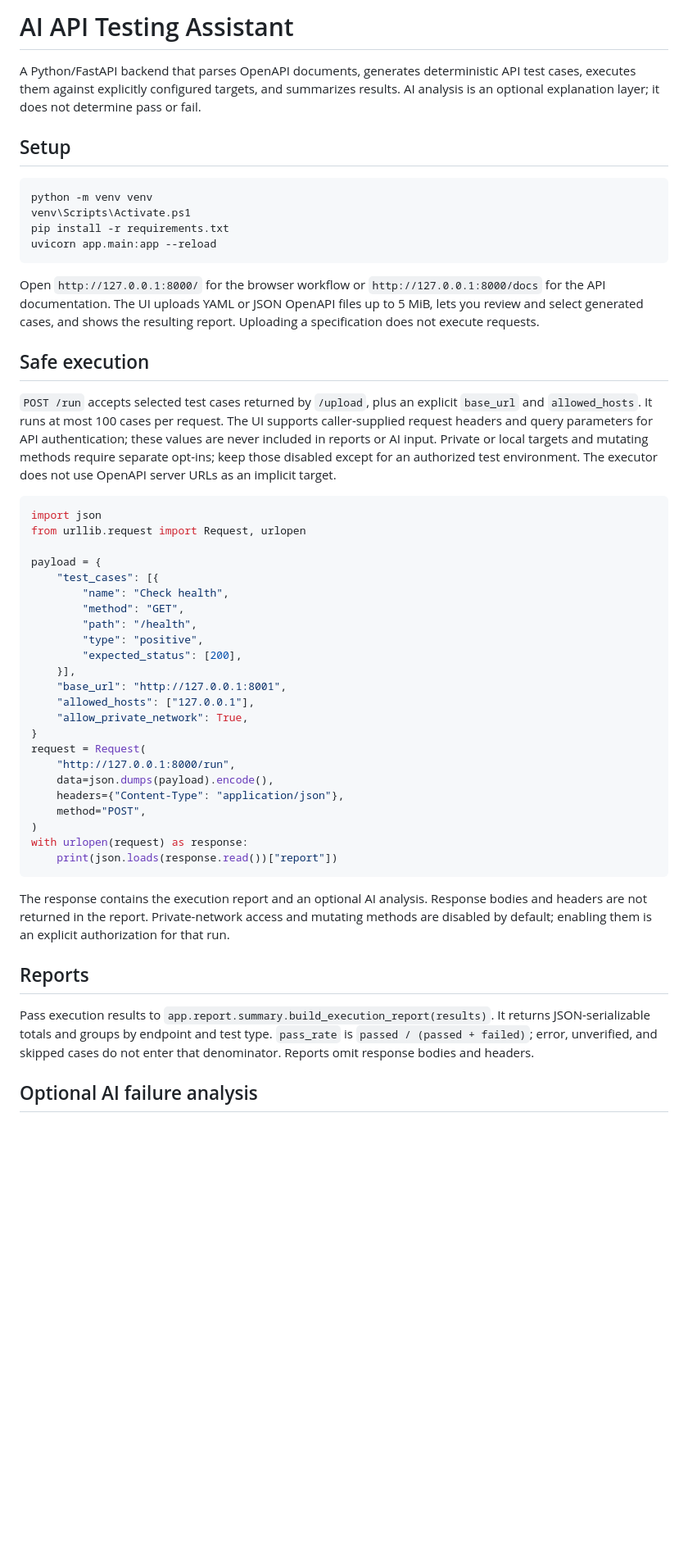
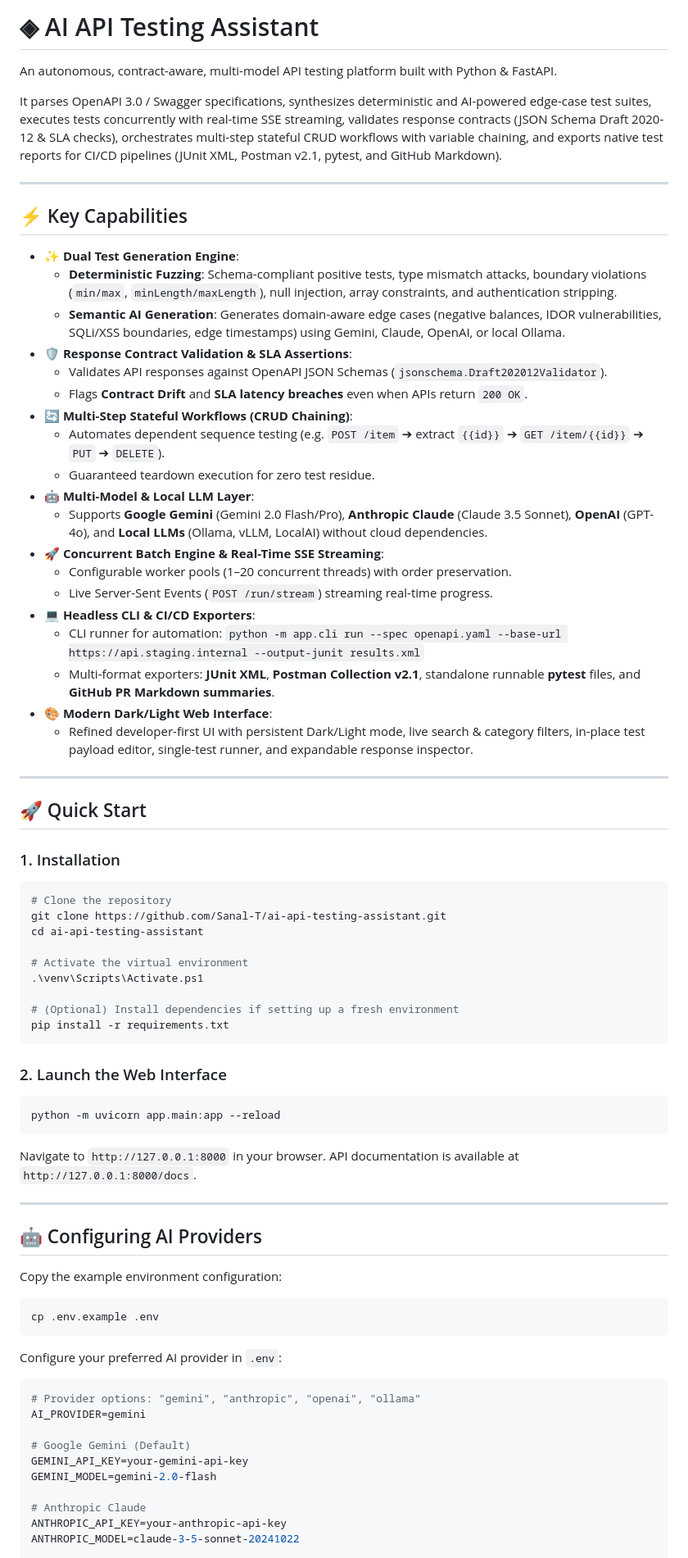
Before and after one commit to Sanal-T/AI-API-Testing-Assistant, a Markdown page: README.md, the part around one of its changes. Shown at 82% size. Rendered like a GitHub page; blank space fills up the shorter version.

````diff
--- a/README.md
+++ b/README.md
@@ -1,53 +1,78 @@
-# AI API Testing Assistant
+# ◈ AI API Testing Assistant
 
-A Python/FastAPI backend that parses OpenAPI documents, generates deterministic API test cases, executes them against explicitly configured targets, and summarizes results. AI analysis is an optional explanation layer; it does not determine pass or fail.
+An autonomous, contract-aware, multi-model API testing platform built with Python & FastAPI.
 
-## Setup
+It parses OpenAPI 3.0 / Swagger specifications, synthesizes deterministic and AI-powered edge-case test suites, executes tests concurrently with real-time SSE streaming, validates response contracts (JSON Schema Draft 2020-12 & SLA checks), orchestrates multi-step stateful CRUD workflows with variable chaining, and exports native test reports for CI/CD pipelines (JUnit XML, Postman v2.1, pytest, and GitHub Markdown).
+
+---
+
+## ⚡ Key Capabilities
+
+- **✨ Dual Test Generation Engine**:
+  - **Deterministic Fuzzing**: Schema-compliant positive tests, type mismatch attacks, boundary violations (`min/max`, `minLength/maxLength`), null injection, array constraints, and authentication stripping.
+  - **Semantic AI Generation**: Generates domain-aware edge cases (negative balances, IDOR vulnerabilities, SQLi/XSS boundaries, edge timestamps) using Gemini, Claude, OpenAI, or local Ollama.
+- **🛡️ Response Contract Validation & SLA Assertions**:
+  - Validates API responses against OpenAPI JSON Schemas (`jsonschema.Draft202012Validator`).
+  - Flags **Contract Drift** and **SLA latency breaches** even when APIs return `200 OK`.
+- **🔄 Multi-Step Stateful Workflows (CRUD Chaining)**:
+  - Automates dependent sequence testing (e.g. `POST /item` ➔ extract `{{id}}` ➔ `GET /item/{{id}}` ➔ `PUT` ➔ `DELETE`).
+  - Guaranteed teardown execution for zero test residue.
+- **🤖 Multi-Model & Local LLM Layer**:
+  - Supports **Google Gemini** (Gemini 2.0 Flash/Pro), **Anthropic Claude** (Claude 3.5 Sonnet), **OpenAI** (GPT-4o), and **Local LLMs** (Ollama, vLLM, LocalAI) without cloud dependencies.
+- **🚀 Concurrent Batch Engine & Real-Time SSE Streaming**:
+  - Configurable worker pools (1–20 concurrent threads) with order preservation.
+  - Live Server-Sent Events (`POST /run/stream`) streaming real-time progress.
+- **💻 Headless CLI & CI/CD Exporters**:
+  - CLI runner for automation: `python -m app.cli run --spec openapi.yaml --base-url https://api.staging.internal --output-junit results.xml`
+  - Multi-format exporters: **JUnit XML**, **Postman Collection v2.1**, standalone runnable **pytest** files, and **GitHub PR Markdown summaries**.
+- **🎨 Modern Dark/Light Web Interface**:
+  - Refined developer-first UI with persistent Dark/Light mode, live search & category filters, in-place test payload editor, single-test runner, and expandable response inspector.
+
+---
+
+## 🚀 Quick Start
+
+### 1. Installation
 
 ```powershell
-python -m venv venv
-venv\Scripts\Activate.ps1
+# Clone the repository
+git clone https://github.com/Sanal-T/ai-api-testing-assistant.git
+cd ai-api-testing-assistant
+
+# Activate the virtual environment
+.\venv\Scripts\Activate.ps1
+
+# (Optional) Install dependencies if setting up a fresh environment
 pip install -r requirements.txt
-uvicorn app.main:app --reload
 ```
 
-Open `http://127.0.0.1:8000/` for the browser workflow or `http://127.0.0.1:8000/docs` for the API documentation. The UI uploads YAML or JSON OpenAPI files up to 5 MiB, lets you review and select generated cases, and shows the resulting report. Uploading a specification does not execute requests.
+### 2. Launch the Web Interface
 
-## Safe execution
+```powershell
+python -m uvicorn app.main:app --reload
+```
+Navigate to `http://127.0.0.1:8000` in your browser. API documentation is available at `http://127.0.0.1:8000/docs`.
 
-`POST /run` accepts selected test cases returned by `/upload`, plus an explicit `base_url` and `allowed_hosts`. It runs at most 100 cases per request. The UI supports caller-supplied request headers and query parameters for API authentication; these values are never included in reports or AI input. Private or local targets and mutating methods require separate opt-ins; keep those disabled except for an authorized test environment. The executor does not use OpenAPI server URLs as an implicit target.
+---
 
-```python
-import json
-from urllib.request import Request, urlopen
+## 🤖 Configuring AI Providers
 
-payload = {
-    "test_cases": [{
-        "name": "Check health",
-        "method": "GET",
-        "path": "/health",
-        "type": "positive",
-        "expected_status": [200],
-    }],
-    "base_url": "http://127.0.0.1:8001",
-    "allowed_hosts": ["127.0.0.1"],
-    "allow_private_network": True,
-}
-request = Request(
-    "http://127.0.0.1:8000/run",
-    data=json.dumps(payload).encode(),
-    headers={"Content-Type": "application/json"},
-    method="POST",
-)
-with urlopen(request) as response:
-    print(json.loads(response.read())["report"])
+Copy the example environment configuration:
+```powershell
+cp .env.example .env
 ```
 
-The response contains the execution report and an optional AI analysis. Response bodies and headers are not returned in the report. Private-network access and mutating methods are disabled by default; enabling them is an explicit authorization for that run.
+Configure your preferred AI provider in `.env`:
 
-## Reports
+```ini
+# Provider options: "gemini", "anthropic", "openai", "ollama"
+AI_PROVIDER=gemini
 
-Pass execution results to `app.report.summary.build_execution_report(results)`. It returns JSON-serializable totals and groups by endpoint and test type. `pass_rate` is `passed / (passed + failed)`; error, unverified, and skipped cases do not enter that denominator. Reports omit response bodies and headers.
+# Google Gemini (Default)
+GEMINI_API_KEY=your-gemini-api-key
+GEMINI_MODEL=gemini-2.0-flash
 
-## Optional AI failure analysis
+# Anthropic Claude
+ANTHROPIC_API_KEY=your-anthropic-api-key
+ANTHROPIC_MODEL=claude-3-5-sonnet-20241022
 
````
Also changed, not shown: other parts of README.md (+86 -17 lines).
